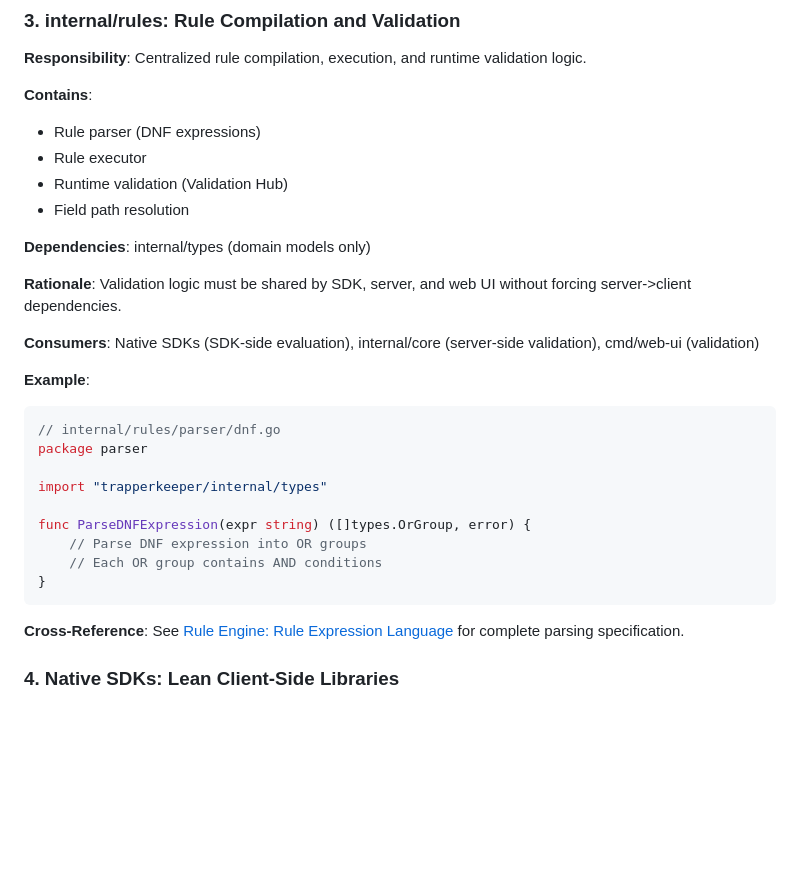
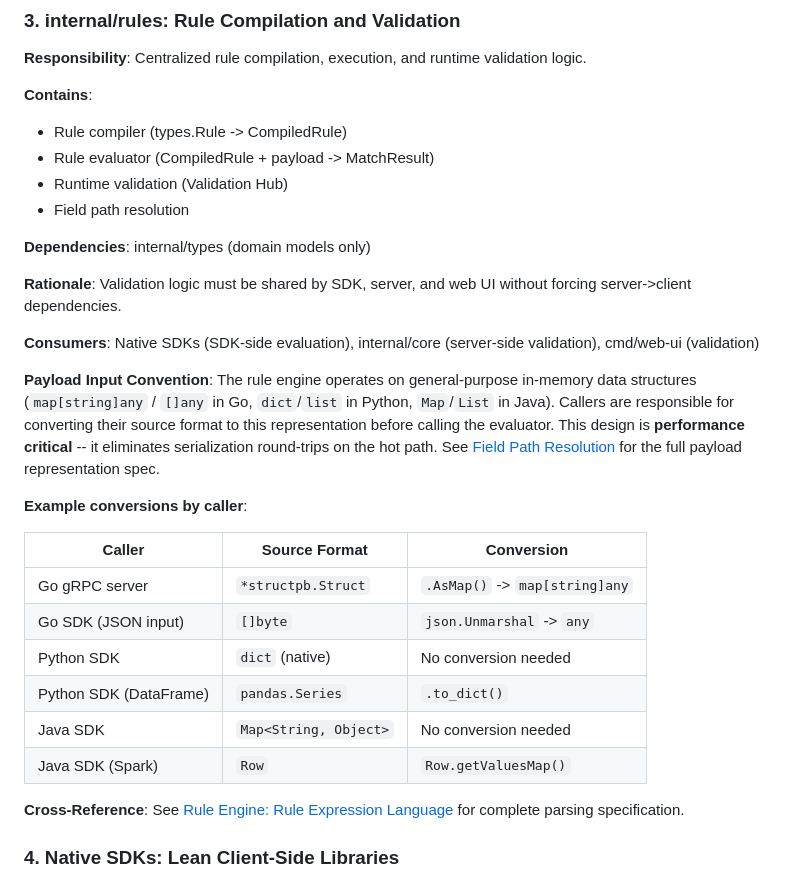
Before and after one commit to solatis/trapperkeeper, a Markdown page: doc/10-integration/package-separation.md, the part around the change. GitHub-like rendering; blank space fills up the shorter version.

````diff
--- a/doc/10-integration/package-separation.md
+++ b/doc/10-integration/package-separation.md
@@ -161,8 +161,8 @@ protoc --go_out=. --go-grpc_out=. proto/trapperkeeper/sensor/v1/*.proto
 
 **Contains**:
 
-- Rule parser (DNF expressions)
-- Rule executor
+- Rule compiler (types.Rule -> CompiledRule)
+- Rule evaluator (CompiledRule + payload -> MatchResult)
 - Runtime validation (Validation Hub)
 - Field path resolution
 
@@ -172,19 +172,24 @@ protoc --go_out=. --go-grpc_out=. proto/trapperkeeper/sensor/v1/*.proto
 
 **Consumers**: Native SDKs (SDK-side evaluation), internal/core (server-side validation), cmd/web-ui (validation)
 
-**Example**:
+**Payload Input Convention**: The rule engine operates on general-purpose
+in-memory data structures (`map[string]any` / `[]any` in Go, `dict`/`list` in
+Python, `Map`/`List` in Java). Callers are responsible for converting their
+source format to this representation before calling the evaluator. This design
+is **performance critical** -- it eliminates serialization round-trips on the
+hot path. See [Field Path Resolution](../04-rule-engine/field-path-resolution.md)
+for the full payload representation spec.
 
-```go
-// internal/rules/parser/dnf.go
-package parser
+**Example conversions by caller**:
 
-import "trapperkeeper/internal/types"
-
-func ParseDNFExpression(expr string) ([]types.OrGroup, error) {
-    // Parse DNF expression into OR groups
-    // Each OR group contains AND conditions
-}
-```
+| Caller                 | Source Format         | Conversion                     |
+| ---------------------- | --------------------- | ------------------------------ |
+| Go gRPC server         | `*structpb.Struct`    | `.AsMap()` -> `map[string]any` |
+| Go SDK (JSON input)    | `[]byte`              | `json.Unmarshal` -> `any`      |
+| Python SDK             | `dict` (native)       | No conversion needed           |
+| Python SDK (DataFrame) | `pandas.Series`       | `.to_dict()`                   |
+| Java SDK               | `Map<String, Object>` | No conversion needed           |
+| Java SDK (Spark)       | `Row`                 | `Row.getValuesMap()`           |
 
 **Cross-Reference**: See [Rule Engine: Rule Expression Language](../04-rule-engine/README.md) for complete parsing specification.
 
````
Also changed, not shown: doc/04-rule-engine/README.md (+1 -1 lines), doc/04-rule-engine/field-path-resolution.md (+20 -0 lines).
